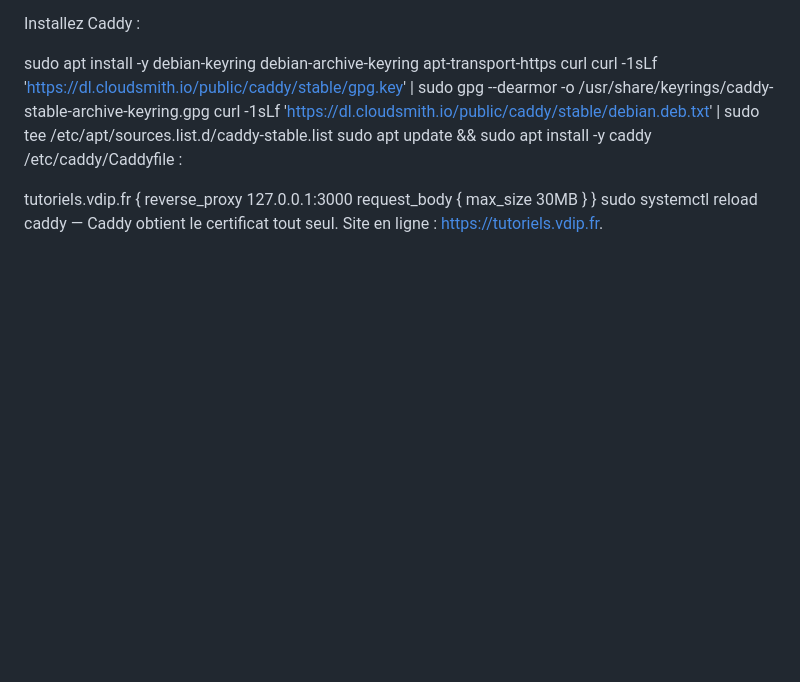
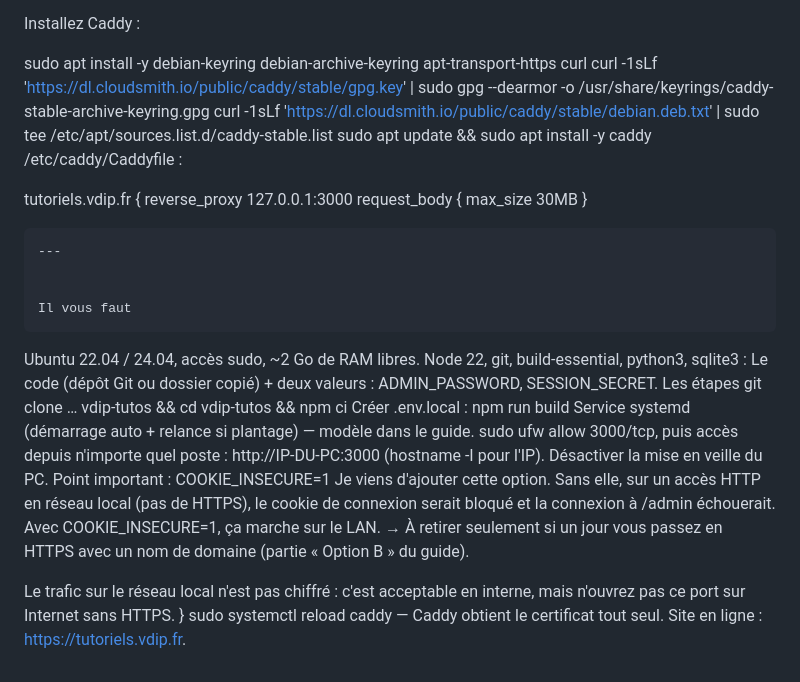
Before and after one commit to Nico-tlms/vdip, a Markdown page: README.md, the part around the change. Drawn GitHub-style; blank space fills up the shorter version.

```diff
--- a/README.md
+++ b/README.md
@@ -167,5 +167,27 @@ tutoriels.vdip.fr {
     request_body {
         max_size 30MB
     }
+
+
+
+    ---
+
+
+    Il vous faut
+Ubuntu 22.04 / 24.04, accès sudo, ~2 Go de RAM libres.
+Node 22, git, build-essential, python3, sqlite3 :
+Le code (dépôt Git ou dossier copié) + deux valeurs : ADMIN_PASSWORD, SESSION_SECRET.
+Les étapes
+git clone … vdip-tutos && cd vdip-tutos && npm ci
+Créer .env.local :
+npm run build
+Service systemd (démarrage auto + relance si plantage) — modèle dans le guide.
+sudo ufw allow 3000/tcp, puis accès depuis n'importe quel poste : http://IP-DU-PC:3000 (hostname -I pour l'IP).
+Désactiver la mise en veille du PC.
+Point important : COOKIE_INSECURE=1
+Je viens d'ajouter cette option. Sans elle, sur un accès HTTP en réseau local (pas de HTTPS), le cookie de connexion serait bloqué et la connexion à /admin échouerait. Avec COOKIE_INSECURE=1, ça marche sur le LAN.
+→ À retirer seulement si un jour vous passez en HTTPS avec un nom de domaine (partie « Option B » du guide).
+
+Le trafic sur le réseau local n'est pas chiffré : c'est acceptable en interne, mais n'ouvrez pas ce port sur Internet sans HTTPS.
 }
 sudo systemctl reload caddy — Caddy obtient le certificat tout seul. Site en ligne : https://tutoriels.vdip.fr.
```
